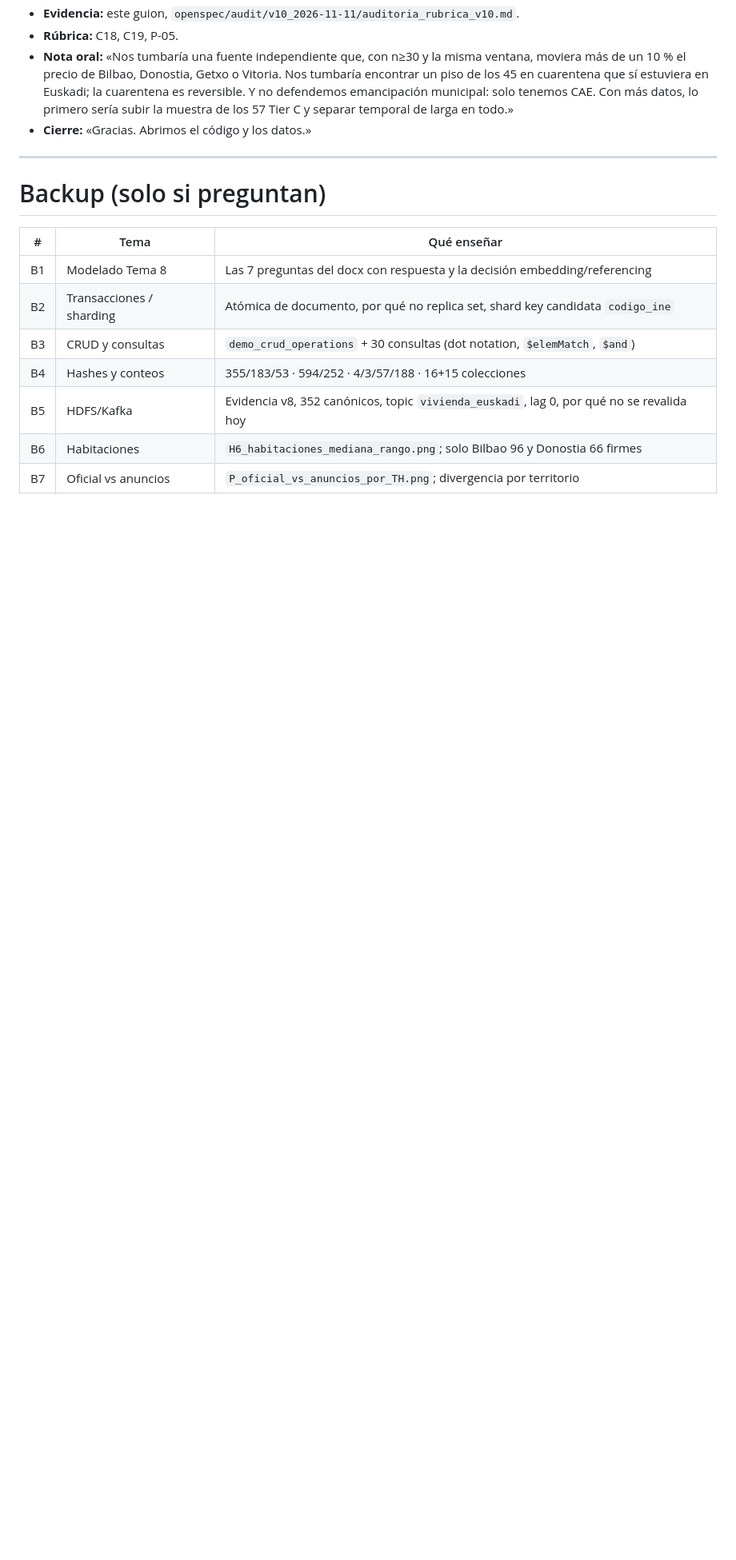
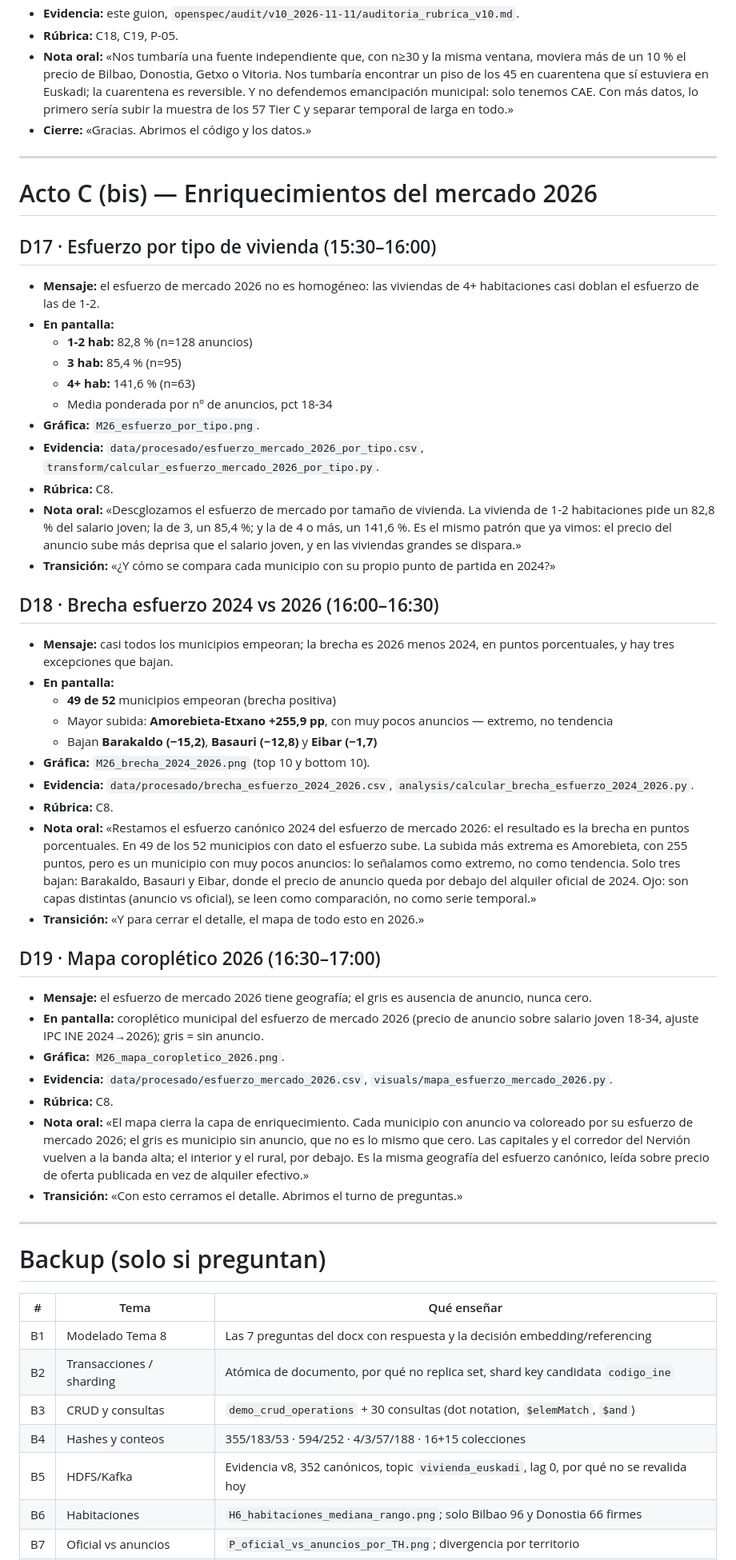
Before and after one commit to mikelrh-dev/bigdata-vivienda-euskadi, a Markdown page: docs/presentacion_v2/guion.md, the part around one of its changes. Shown at 80% size. Rendered like a GitHub page; blank space fills up the shorter version.

```diff
--- a/docs/presentacion_v2/guion.md
+++ b/docs/presentacion_v2/guion.md
@@ -367,6 +370,66 @@ diapositivas 3, 4 y 9 son las que se estiran).
 
 ---
 
+# Acto C (bis) — Enriquecimientos del mercado 2026
+
+## D17 · Esfuerzo por tipo de vivienda (15:30–16:00)
+
+- **Mensaje:** el esfuerzo de mercado 2026 no es homogéneo: las viviendas de 4+ habitaciones
+  casi doblan el esfuerzo de las de 1-2.
+- **En pantalla:**
+  - **1-2 hab:** 82,8 % (n=128 anuncios)
+  - **3 hab:** 85,4 % (n=95)
+  - **4+ hab:** 141,6 % (n=63)
+  - Media ponderada por nº de anuncios, pct 18-34
+- **Gráfica:** `M26_esfuerzo_por_tipo.png`.
+- **Evidencia:** `data/procesado/esfuerzo_mercado_2026_por_tipo.csv`,
+  `transform/calcular_esfuerzo_mercado_2026_por_tipo.py`.
+- **Rúbrica:** C8.
+- **Nota oral:** «Descglozamos el esfuerzo de mercado por tamaño de vivienda. La vivienda de
+  1-2 habitaciones pide un 82,8 % del salario joven; la de 3, un 85,4 %; y la de 4 o más, un
+  141,6 %. Es el mismo patrón que ya vimos: el precio del anuncio sube más deprisa que el
+  salario joven, y en las viviendas grandes se dispara.»
+- **Transición:** «¿Y cómo se compara cada municipio con su propio punto de partida en 2024?»
+
+## D18 · Brecha esfuerzo 2024 vs 2026 (16:00–16:30)
+
+- **Mensaje:** casi todos los municipios empeoran; la brecha es 2026 menos 2024, en puntos
+  porcentuales, y hay tres excepciones que bajan.
+- **En pantalla:**
+  - **49 de 52** municipios empeoran (brecha positiva)
+  - Mayor subida: **Amorebieta-Etxano +255,9 pp**, con muy pocos anuncios — extremo, no tendencia
+  - Bajan **Barakaldo (−15,2)**, **Basauri (−12,8)** y **Eibar (−1,7)**
+- **Gráfica:** `M26_brecha_2024_2026.png` (top 10 y bottom 10).
+- **Evidencia:** `data/procesado/brecha_esfuerzo_2024_2026.csv`,
+  `analysis/calcular_brecha_esfuerzo_2024_2026.py`.
+- **Rúbrica:** C8.
+- **Nota oral:** «Restamos el esfuerzo canónico 2024 del esfuerzo de mercado 2026: el resultado
+  es la brecha en puntos porcentuales. En 49 de los 52 municipios con dato el esfuerzo sube.
+  La subida más extrema es Amorebieta, con 255 puntos, pero es un municipio con muy pocos
+  anuncios: lo señalamos como extremo, no como tendencia. Solo tres bajan: Barakaldo, Basauri y
+  Eibar, donde el precio de anuncio queda por debajo del alquiler oficial de 2024. Ojo: son capas
+  distintas (anuncio vs oficial), se leen como comparación, no como serie temporal.»
+- **Transición:** «Y para cerrar el detalle, el mapa de todo esto en 2026.»
+
+## D19 · Mapa coroplético 2026 (16:30–17:00)
+
+- **Mensaje:** el esfuerzo de mercado 2026 tiene geografía; el gris es ausencia de anuncio,
+  nunca cero.
+- **En pantalla:** coroplético municipal del esfuerzo de mercado 2026 (precio de anuncio sobre
+  salario joven 18-34, ajuste IPC INE 2024→2026); gris = sin anuncio.
+- **Gráfica:** `M26_mapa_coropletico_2026.png`.
+- **Evidencia:** `data/procesado/esfuerzo_mercado_2026.csv`,
+  `visuals/mapa_esfuerzo_mercado_2026.py`.
+- **Rúbrica:** C8.
+- **Nota oral:** «El mapa cierra la capa de enriquecimiento. Cada municipio con anuncio va
+  coloreado por su esfuerzo de mercado 2026; el gris es municipio sin anuncio, que no es lo
+  mismo que cero. Las capitales y el corredor del Nervión vuelven a la banda alta; el interior
+  y el rural, por debajo. Es la misma geografía del esfuerzo canónico, leída sobre precio de
+  oferta publicada en vez de alquiler efectivo.»
+- **Transición:** «Con esto cerramos el detalle. Abrimos el turno de preguntas.»
+
+---
+
 # Backup (solo si preguntan)
 
 | # | Tema | Qué enseñar |
```
Also changed, not shown: other parts of docs/presentacion_v2/guion.md (+6 -3 lines), docs/presentacion_v2/assets/M26_brecha_2024_2026.png (added), docs/presentacion_v2/assets/M26_esfuerzo_por_tipo.png (added), docs/presentacion_v2/assets/M26_mapa_coropletico_2026.png (added), 9 other files.
